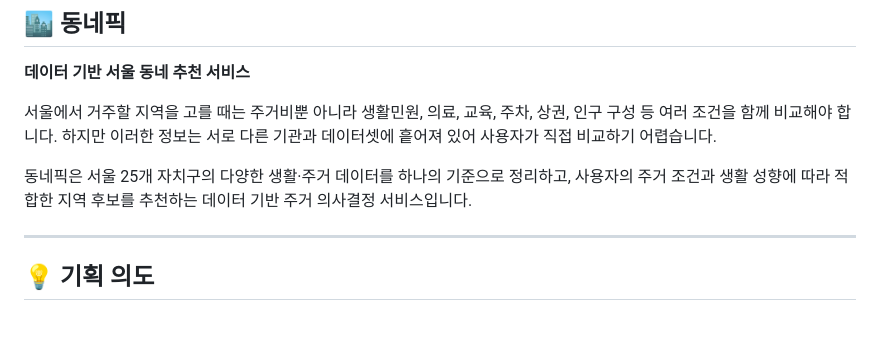
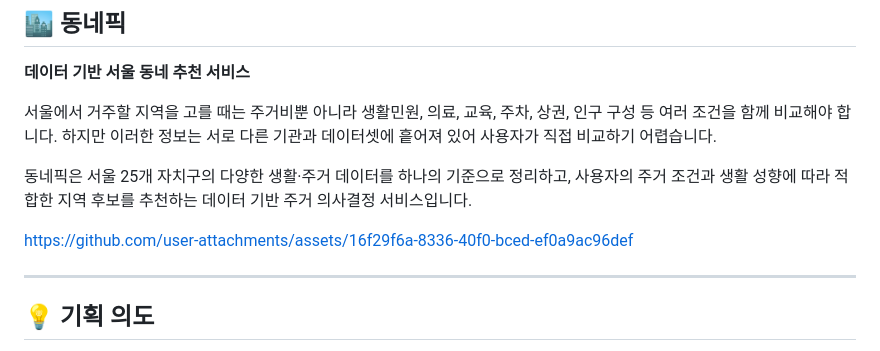
Before and after one commit to su4228-prog/0914_001, a Markdown page: README.md, the part around the change. GitHub-like rendering; blank space fills up the shorter version.

Commit message:
Add link to user attachments
Added a link to user attachments in the README.

```diff
--- a/README.md
+++ b/README.md
@@ -4,6 +4,8 @@
 서울에서 거주할 지역을 고를 때는 주거비뿐 아니라 생활민원, 의료, 교육, 주차, 상권, 인구 구성 등 여러 조건을 함께 비교해야 합니다. 하지만 이러한 정보는 서로 다른 기관과 데이터셋에 흩어져 있어 사용자가 직접 비교하기 어렵습니다.
 
 동네픽은 서울 25개 자치구의 다양한 생활·주거 데이터를 하나의 기준으로 정리하고, 사용자의 주거 조건과 생활 성향에 따라 적합한 지역 후보를 추천하는 데이터 기반 주거 의사결정 서비스입니다.
+
+https://github.com/user-attachments/assets/16f29f6a-8336-40f0-bced-ef0a9ac96def
 
 ---
 
```
